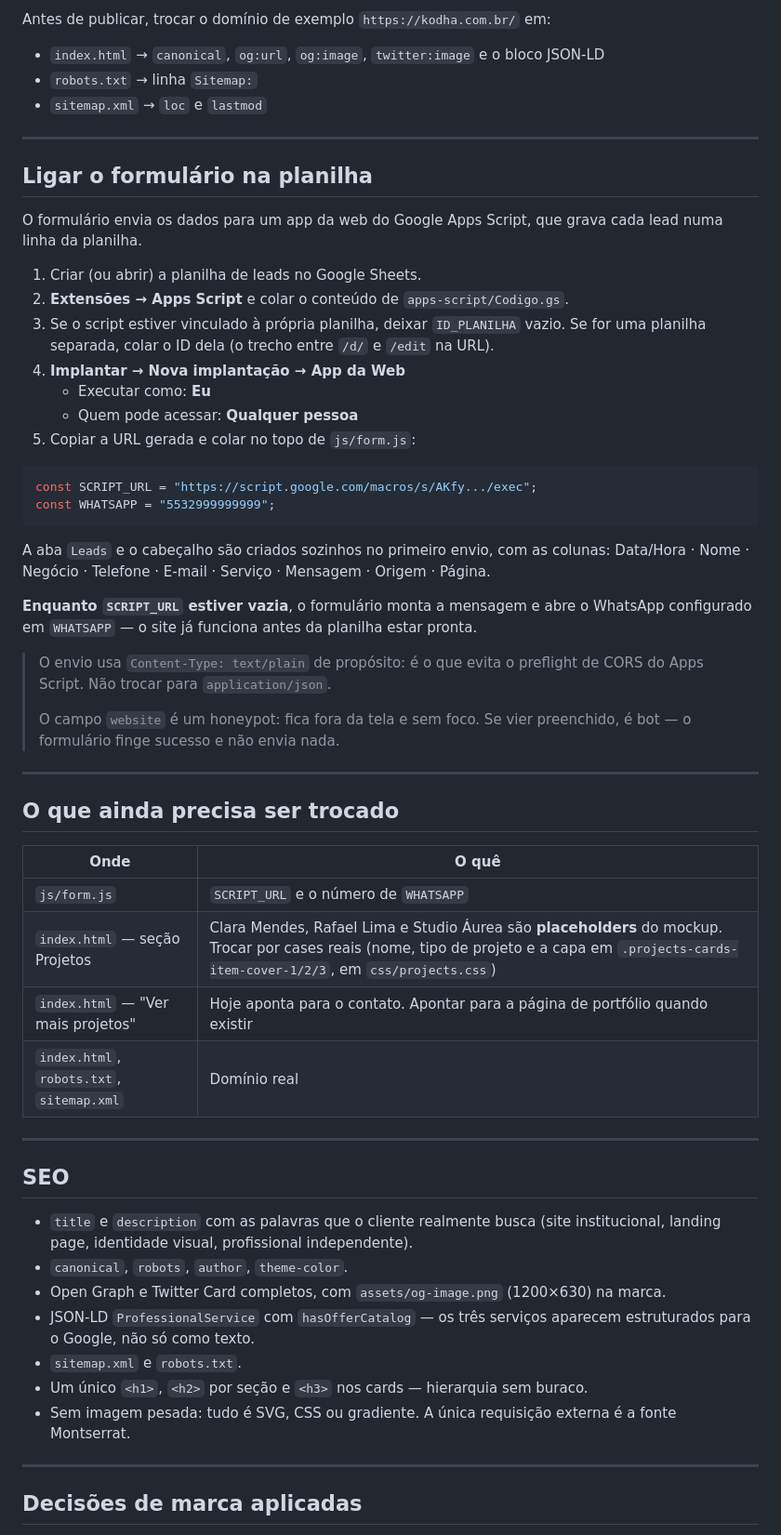
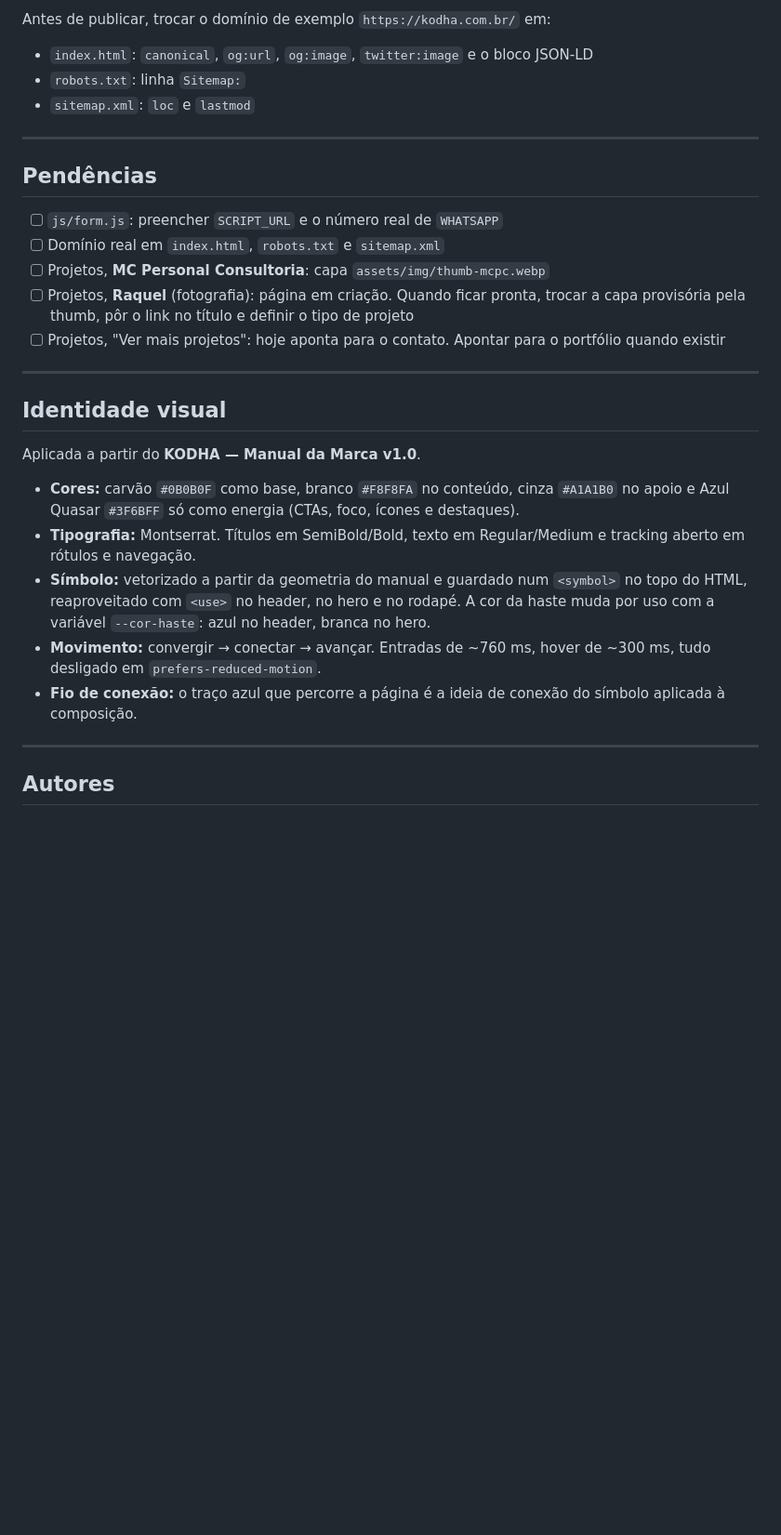
Before and after one commit to MarcusCvl/SiteKODHA, a Markdown page: README.md, the part around one of its changes. Shown at 93% size. GitHub-like rendering; blank space fills up the shorter version.

````diff
--- a/README.md
+++ b/README.md
@@ -38,70 +162,41 @@ Qualquer hospedagem estática serve. Sobe a pasta inteira.
 
 Antes de publicar, trocar o domínio de exemplo `https://kodha.com.br/` em:
 
-- `index.html` → `canonical`, `og:url`, `og:image`, `twitter:image` e o bloco JSON-LD
-- `robots.txt` → linha `Sitemap:`
-- `sitemap.xml` → `loc` e `lastmod`
+- `index.html`: `canonical`, `og:url`, `og:image`, `twitter:image` e o bloco JSON-LD
+- `robots.txt`: linha `Sitemap:`
+- `sitemap.xml`: `loc` e `lastmod`
 
 ---
 
-## Ligar o formulário na planilha
+## Pendências
 
-O formulário envia os dados para um app da web do Google Apps Script, que grava cada lead
-numa linha da planilha.
-
-1. Criar (ou abrir) a planilha de leads no Google Sheets.
-2. **Extensões → Apps Script** e colar o conteúdo de `apps-script/Codigo.gs`.
-3. Se o script estiver vinculado à própria planilha, deixar `ID_PLANILHA` vazio.
-   Se for uma planilha separada, colar o ID dela (o trecho entre `/d/` e `/edit` na URL).
-4. **Implantar → Nova implantação → App da Web**
-   - Executar como: **Eu**
-   - Quem pode acessar: **Qualquer pessoa**
-5. Copiar a URL gerada e colar no topo de `js/form.js`:
-
-```js
-const SCRIPT_URL = "https://script.google.com/macros/s/AKfy.../exec";
-const WHATSAPP = "5532999999999";
-```
-
-A aba `Leads` e o cabeçalho são criados sozinhos no primeiro envio, com as colunas:
-Data/Hora · Nome · Negócio · Telefone · E-mail · Serviço · Mensagem · Origem · Página.
-
-**Enquanto `SCRIPT_URL` estiver vazia**, o formulário monta a mensagem e abre o WhatsApp
-configurado em `WHATSAPP` — o site já funciona antes da planilha estar pronta.
-
-> O envio usa `Content-Type: text/plain` de propósito: é o que evita o preflight de CORS
-> do Apps Script. Não trocar para `application/json`.
->
-> O campo `website` é um honeypot: fica fora da tela e sem foco. Se vier preenchido, é bot —
-> o formulário finge sucesso e não envia nada.
+- [ ] `js/form.js`: preencher `SCRIPT_URL` e o número real de `WHATSAPP`
+- [ ] Domínio real em `index.html`, `robots.txt` e `sitemap.xml`
+- [ ] Projetos, **MC Personal Consultoria**: capa `assets/img/thumb-mcpc.webp`
+- [ ] Projetos, **Raquel** (fotografia): página em criação. Quando ficar pronta, trocar a
+      capa provisória pela thumb, pôr o link no título e definir o tipo de projeto
+- [ ] Projetos, "Ver mais projetos": hoje aponta para o contato. Apontar para o
+      portfólio quando existir
 
 ---
 
-## O que ainda precisa ser trocado
+## Identidade visual
 
-| Onde | O quê |
-|---|---|
-| `js/form.js` | `SCRIPT_URL` e o número de `WHATSAPP` |
-| `index.html` — seção Projetos | Clara Mendes, Rafael Lima e Studio Áurea são **placeholders** do mockup. Trocar por cases reais (nome, tipo de projeto e a capa em `.projects-cards-item-cover-1/2/3`, em `css/projects.css`) |
-| `index.html` — "Ver mais projetos" | Hoje aponta para o contato. Apontar para a página de portfólio quando existir |
-| `index.html`, `robots.txt`, `sitemap.xml` | Domínio real |
+Aplicada a partir do **KODHA — Manual da Marca v1.0**.
+
+- **Cores:** carvão `#0B0B0F` como base, branco `#F8F8FA` no conteúdo, cinza `#A1A1B0`
+  no apoio e Azul Quasar `#3F6BFF` só como energia (CTAs, foco, ícones e destaques).
+- **Tipografia:** Montserrat. Títulos em SemiBold/Bold, texto em Regular/Medium e
+  tracking aberto em rótulos e navegação.
+- **Símbolo:** vetorizado a partir da geometria do manual e guardado num `<symbol>`
+  no topo do HTML, reaproveitado com `<use>` no header, no hero e no rodapé. A cor da
+  haste muda por uso com a variável `--cor-haste`: azul no header, branca no hero.
+- **Movimento:** convergir → conectar → avançar. Entradas de ~760 ms, hover de ~300 ms,
+  tudo desligado em `prefers-reduced-motion`.
+- **Fio de conexão:** o traço azul que percorre a página é a ideia de conexão do
+  símbolo aplicada à composição.
 
 ---
 
-## SEO
+## Autores
 
-- `title` e `description` com as palavras que o cliente realmente busca
-  (site institucional, landing page, identidade visual, profissional independente).
-- `canonical`, `robots`, `author`, `theme-color`.
-- Open Graph e Twitter Card completos, com `assets/og-image.png` (1200×630) na marca.
-- JSON-LD `ProfessionalService` com `hasOfferCatalog` — os três serviços aparecem
-  estruturados para o Google, não só como texto.
-- `sitemap.xml` e `robots.txt`.
-- Um único `<h1>`, `<h2>` por seção e `<h3>` nos cards — hierarquia sem buraco.
-- Sem imagem pesada: tudo é SVG, CSS ou gradiente. A única requisição externa é a fonte
-  Montserrat.
-
----
-
-## Decisões de marca aplicadas
-
````
Also changed, not shown: other parts of README.md (+144 -36 lines).
